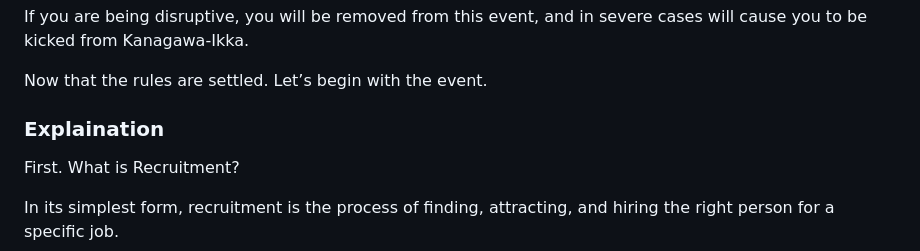
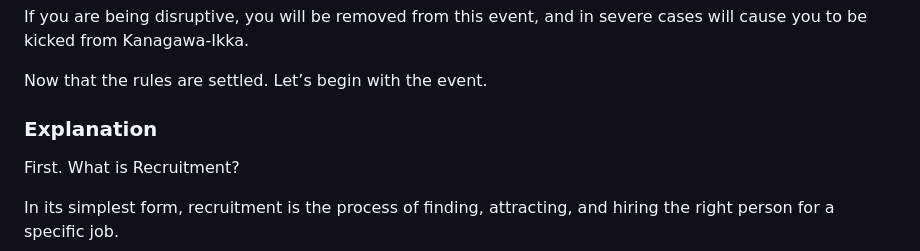
Before and after one commit to SSection12/script-center, a Markdown page: Recruitment Training.md, the part around the change. Rendered like a GitHub page.

```diff
--- a/Recruitment Training.md
+++ b/Recruitment Training.md
@@ -35,7 +35,7 @@ If you are being disruptive, you will be removed from this event, and in severe
 
 Now that the rules are settled. Let’s begin with the event.
 
-### Explaination
+### Explanation
 
 First. What is Recruitment?
 
```
Also changed, not shown: Clan Introduction Guidelines.md (+1 -1 lines).
